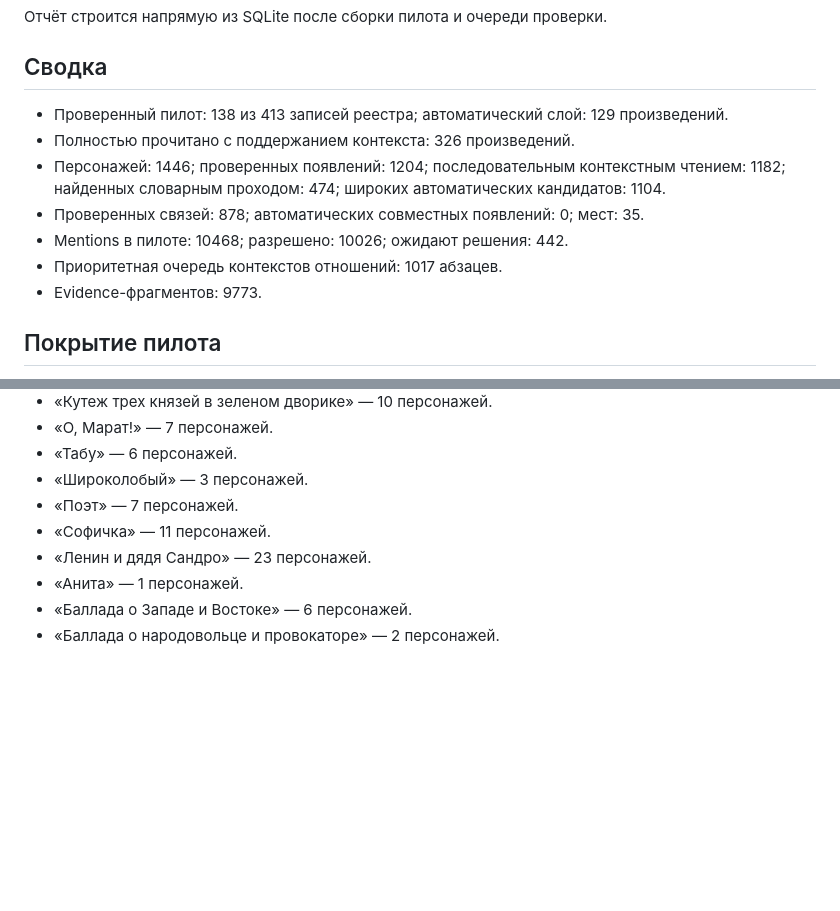
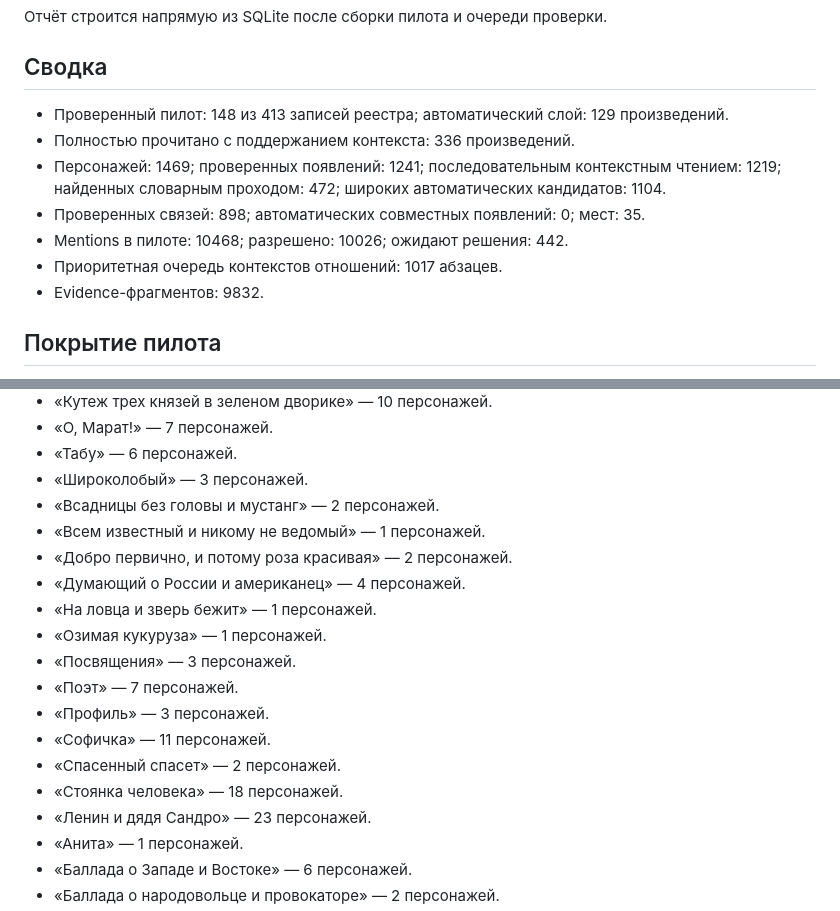
Before and after one commit to alex1yaremchuk/iskander-world, a Markdown page: QUALITY_REPORT.md, 2 parts joined by grey strips. Rendered like a GitHub page; blank space fills up the shorter version.

Commit message:
Update corpus quality report

```diff
--- a/QUALITY_REPORT.md
+++ b/QUALITY_REPORT.md
@@ -4,13 +4,13 @@
 
 ## Сводка
 
-- Проверенный пилот: 138 из 413 записей реестра; автоматический слой: 129 произведений.
-- Полностью прочитано с поддержанием контекста: 326 произведений.
-- Персонажей: 1446; проверенных появлений: 1204; последовательным контекстным чтением: 1182; найденных словарным проходом: 474; широких автоматических кандидатов: 1104.
-- Проверенных связей: 878; автоматических совместных появлений: 0; мест: 35.
+- Проверенный пилот: 148 из 413 записей реестра; автоматический слой: 129 произведений.
+- Полностью прочитано с поддержанием контекста: 336 произведений.
+- Персонажей: 1469; проверенных появлений: 1241; последовательным контекстным чтением: 1219; найденных словарным проходом: 472; широких автоматических кандидатов: 1104.
+- Проверенных связей: 898; автоматических совместных появлений: 0; мест: 35.
 - Mentions в пилоте: 10468; разрешено: 10026; ожидают решения: 442.
 - Приоритетная очередь контекстов отношений: 1017 абзацев.
-- Evidence-фрагментов: 9773.
+- Evidence-фрагментов: 9832.
 
 ## Покрытие пилота
 
@@ -88,8 +88,18 @@
 - «О, Марат!» — 7 персонажей.
 - «Табу» — 6 персонажей.
 - «Широколобый» — 3 персонажей.
+- «Всадницы без головы и мустанг» — 2 персонажей.
+- «Всем известный и никому не ведомый» — 1 персонажей.
+- «Добро первично, и потому роза красивая» — 2 персонажей.
+- «Думающий о России и американец» — 4 персонажей.
+- «На ловца и зверь бежит» — 1 персонажей.
+- «Озимая кукуруза» — 1 персонажей.
+- «Посвящения» — 3 персонажей.
 - «Поэт» — 7 персонажей.
+- «Профиль» — 3 персонажей.
 - «Софичка» — 11 персонажей.
+- «Спасенный спасет» — 2 персонажей.
+- «Стоянка человека» — 18 персонажей.
 - «Ленин и дядя Сандро» — 23 персонажей.
 - «Анита» — 1 персонажей.
 - «Баллада о Западе и Востоке» — 6 персонажей.
```
